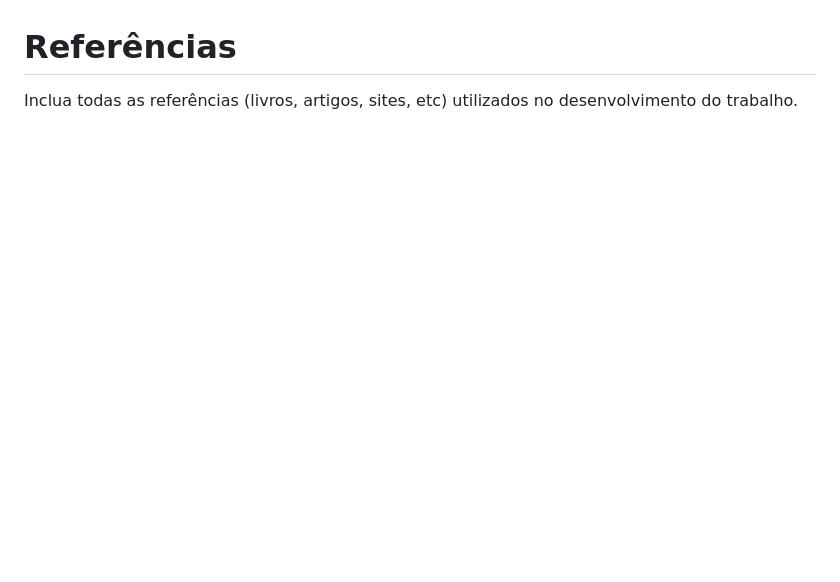
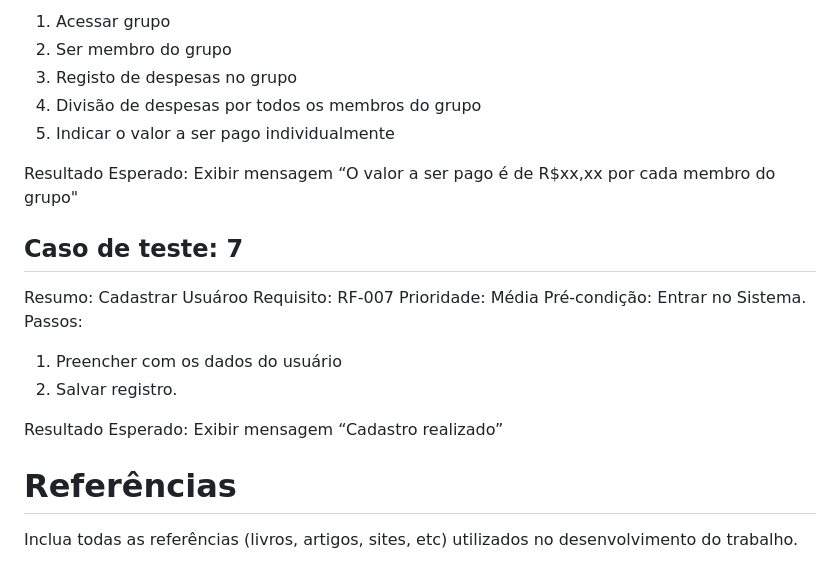
Before and after one commit to ICEI-PUC-Minas-PMV-SI/pmv-si-2024-1-pe6-t1-g3-gestao-de-despesas, a Markdown page: docs/backend-apis.md, the part around one of its changes. Rendered like a GitHub page; blank space fills up the shorter version.

```diff
--- a/docs/backend-apis.md
+++ b/docs/backend-apis.md
@@ -165,3 +240,22 @@ Documentação da API: Swagger <br/>
+1. Acessar grupo
+2. Ser membro do grupo
+3. Registo de despesas no grupo
+4. Divisão de despesas por todos os membros do grupo
+5. Indicar o valor a ser pago individualmente
+
+Resultado Esperado: Exibir mensagem “O valor a ser pago é de R$xx,xx por cada membro do grupo"
+
+## Caso de teste: 7
+Resumo: Cadastrar Usuároo
+Requisito: RF-007
+Prioridade: Média
+Pré-condição: Entrar no Sistema.
+Passos:
+
+1. Preencher com os dados do usuário
+2. Salvar registro.
+
+Resultado Esperado: Exibir mensagem “Cadastro realizado”
 
 # Referências
 
```
Also changed, not shown: other parts of docs/backend-apis.md (+81 -6 lines).
